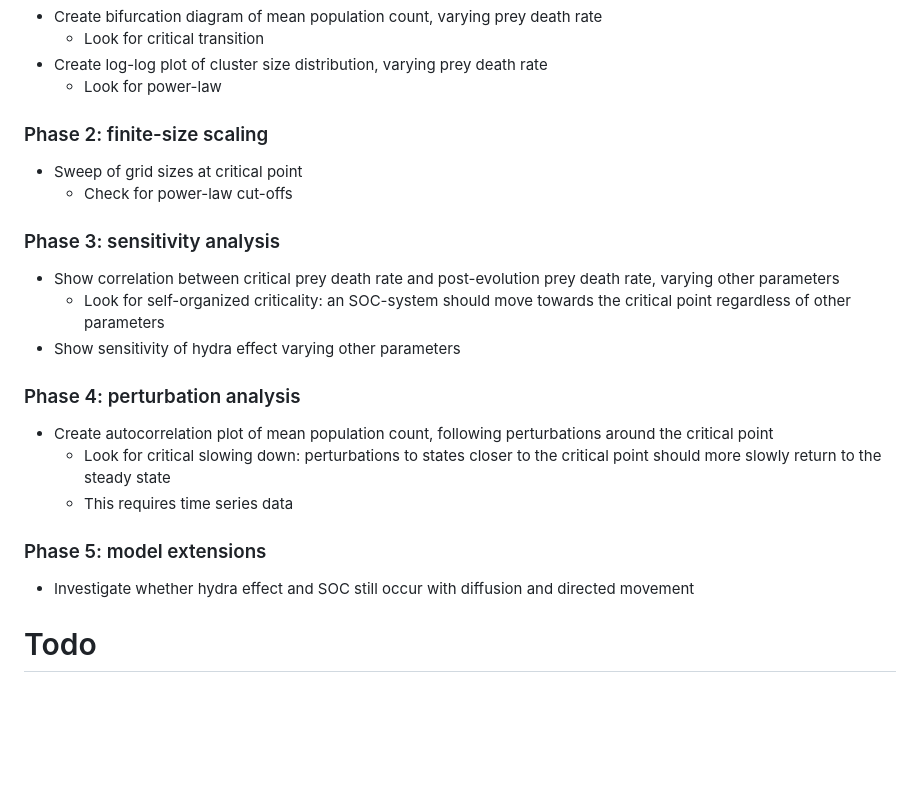
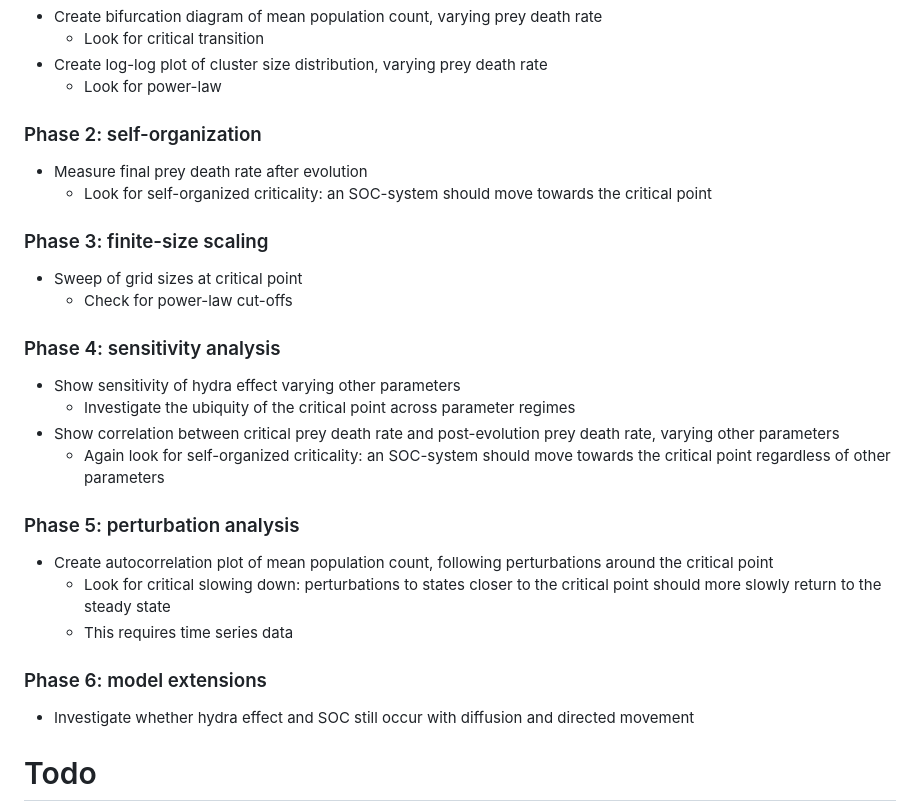
Before and after one commit to codegithubka/CSS_Project, a Markdown page: docs/experiments.md, the part around the change. Drawn GitHub-style; blank space fills up the shorter version.

Commit message:
improved experiment phase clarity
now each phase can be translated into a single config object

```diff
--- a/docs/experiments.md
+++ b/docs/experiments.md
@@ -16,18 +16,22 @@ These phases should be completed sequentially, deepening our understanding at ea
 	- Look for critical transition
 - Create log-log plot of cluster size distribution, varying prey death rate
 	- Look for power-law
-### Phase 2: finite-size scaling
+### Phase 2: self-organization
+- Measure final prey death rate after evolution
+	- Look for self-organized criticality: an SOC-system should move towards the critical point
+### Phase 3: finite-size scaling
 - Sweep of grid sizes at critical point
 	- Check for power-law cut-offs
-### Phase 3: sensitivity analysis
+### Phase 4: sensitivity analysis
+- Show sensitivity of hydra effect varying other parameters
+	- Investigate the ubiquity of the critical point across parameter regimes
 - Show correlation between critical prey death rate and post-evolution prey death rate, varying other parameters
-	- Look for self-organized criticality: an SOC-system should move towards the critical point regardless of other parameters
-- Show sensitivity of hydra effect varying other parameters
-### Phase 4: perturbation analysis
+	- Again look for self-organized criticality: an SOC-system should move towards the critical point regardless of other parameters
+### Phase 5: perturbation analysis
 - Create autocorrelation plot of mean population count, following perturbations around the critical point
 	- Look for critical slowing down: perturbations to states closer to the critical point should more slowly return to the steady state
 	- This requires time series data
-### Phase 5: model extensions
+### Phase 6: model extensions
 - Investigate whether hydra effect and SOC still occur with diffusion and directed movement
 
 # Todo
```
